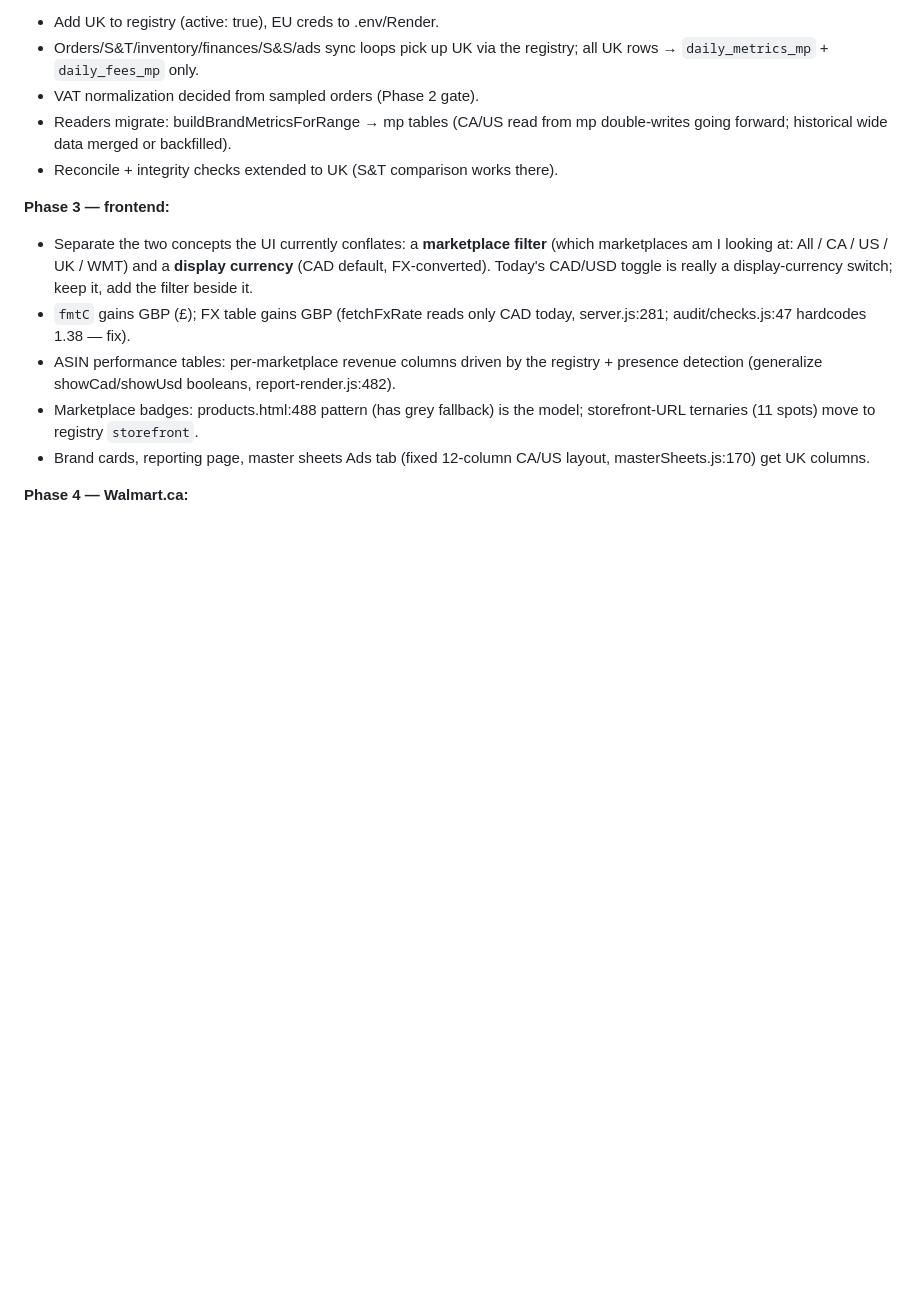
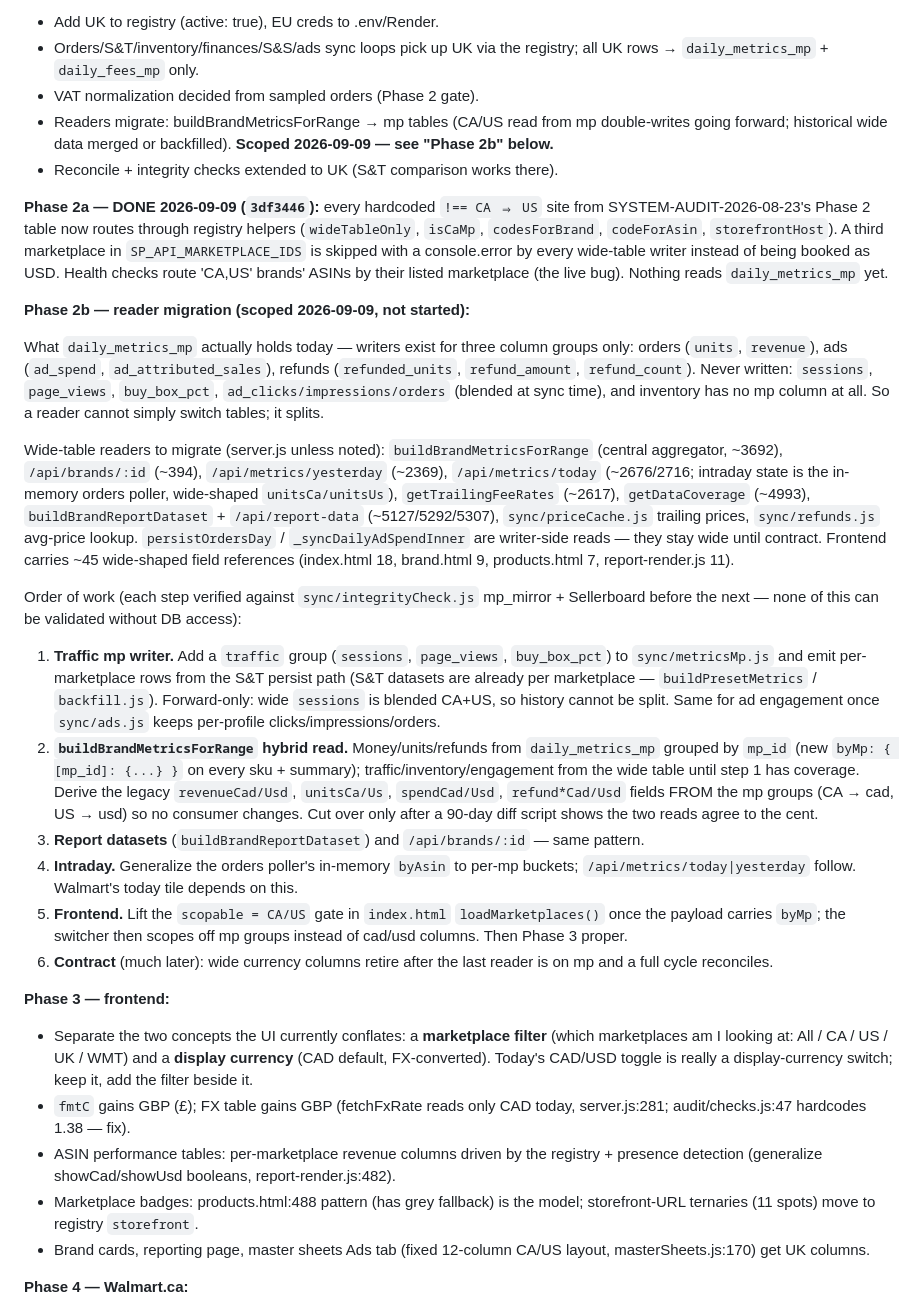
Before and after one commit to RMCaptain/rmc-brand-dashboard, a Markdown page: MARKETPLACE-EXPANSION-PLAN.md, the part around the change. Drawn GitHub-style; blank space fills up the shorter version.

Commit message:
Docs: Phase 2a recorded, Phase 2b reader migration scoped
Co-Authored-By: Claude Fable 5.1 <noreply@anthropic.com>
Claude-Session: https://claude.ai/code/session_01VyxToFnpQYAbkwrvTtZMmZ

```diff
--- a/MARKETPLACE-EXPANSION-PLAN.md
+++ b/MARKETPLACE-EXPANSION-PLAN.md
@@ -126,7 +126,63 @@ loadMarketplaces().*
 - VAT normalization decided from sampled orders (Phase 2 gate).
 - Readers migrate: buildBrandMetricsForRange → mp tables (CA/US read from mp
   double-writes going forward; historical wide data merged or backfilled).
+  **Scoped 2026-09-09 — see "Phase 2b" below.**
 - Reconcile + integrity checks extended to UK (S&T comparison works there).
+
+**Phase 2a — DONE 2026-09-09 (`3df3446`):** every hardcoded `!== CA ⇒ US`
+site from SYSTEM-AUDIT-2026-08-23's Phase 2 table now routes through
+registry helpers (`wideTableOnly`, `isCaMp`, `codesForBrand`, `codeForAsin`,
+`storefrontHost`). A third marketplace in `SP_API_MARKETPLACE_IDS` is skipped
+with a console.error by every wide-table writer instead of being booked as
+USD. Health checks route 'CA,US' brands' ASINs by their listed marketplace
+(the live bug). Nothing reads `daily_metrics_mp` yet.
+
+**Phase 2b — reader migration (scoped 2026-09-09, not started):**
+
+What `daily_metrics_mp` actually holds today — writers exist for three column
+groups only: orders (`units`, `revenue`), ads (`ad_spend`,
+`ad_attributed_sales`), refunds (`refunded_units`, `refund_amount`,
+`refund_count`). Never written: `sessions`, `page_views`, `buy_box_pct`,
+`ad_clicks/impressions/orders` (blended at sync time), and inventory has no
+mp column at all. So a reader cannot simply switch tables; it splits.
+
+Wide-table readers to migrate (server.js unless noted):
+`buildBrandMetricsForRange` (central aggregator, ~3692), `/api/brands/:id`
+(~394), `/api/metrics/yesterday` (~2369), `/api/metrics/today` (~2676/2716;
+intraday state is the in-memory orders poller, wide-shaped `unitsCa/unitsUs`),
+`getTrailingFeeRates` (~2617), `getDataCoverage` (~4993),
+`buildBrandReportDataset` + `/api/report-data` (~5127/5292/5307),
+`sync/priceCache.js` trailing prices, `sync/refunds.js` avg-price lookup.
+`persistOrdersDay` / `_syncDailyAdSpendInner` are writer-side reads — they
+stay wide until contract. Frontend carries ~45 wide-shaped field references
+(index.html 18, brand.html 9, products.html 7, report-render.js 11).
+
+Order of work (each step verified against `sync/integrityCheck.js`
+mp_mirror + Sellerboard before the next — none of this can be validated
+without DB access):
+1. **Traffic mp writer.** Add a `traffic` group (`sessions`, `page_views`,
+   `buy_box_pct`) to `sync/metricsMp.js` and emit per-marketplace rows from
+   the S&T persist path (S&T datasets are already per marketplace —
+   `buildPresetMetrics` / `backfill.js`). Forward-only: wide `sessions` is
+   blended CA+US, so history cannot be split. Same for ad engagement once
+   `sync/ads.js` keeps per-profile clicks/impressions/orders.
+2. **`buildBrandMetricsForRange` hybrid read.** Money/units/refunds from
+   `daily_metrics_mp` grouped by `mp_id` (new `byMp: { [mp_id]: {...} }` on
+   every sku + summary); traffic/inventory/engagement from the wide table
+   until step 1 has coverage. Derive the legacy `revenueCad/Usd`,
+   `unitsCa/Us`, `spendCad/Usd`, `refund*Cad/Usd` fields FROM the mp groups
+   (CA → cad, US → usd) so no consumer changes. Cut over only after a
+   90-day diff script shows the two reads agree to the cent.
+3. **Report datasets** (`buildBrandReportDataset`) and `/api/brands/:id` —
+   same pattern.
+4. **Intraday.** Generalize the orders poller's in-memory `byAsin` to per-mp
+   buckets; `/api/metrics/today|yesterday` follow. Walmart's today tile
+   depends on this.
+5. **Frontend.** Lift the `scopable = CA/US` gate in `index.html`
+   `loadMarketplaces()` once the payload carries `byMp`; the switcher then
+   scopes off mp groups instead of cad/usd columns. Then Phase 3 proper.
+6. **Contract** (much later): wide currency columns retire after the last
+   reader is on mp and a full cycle reconciles.
 
 **Phase 3 — frontend:**
 - Separate the two concepts the UI currently conflates: a **marketplace
```
Also changed, not shown: SYSTEM-AUDIT-2026-08-23.md (+11 -2 lines).
